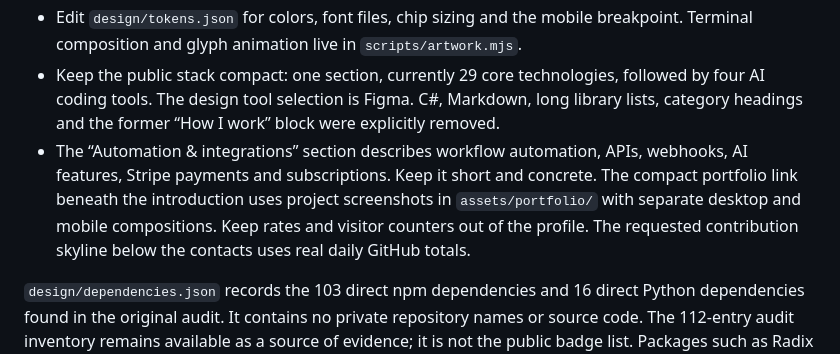
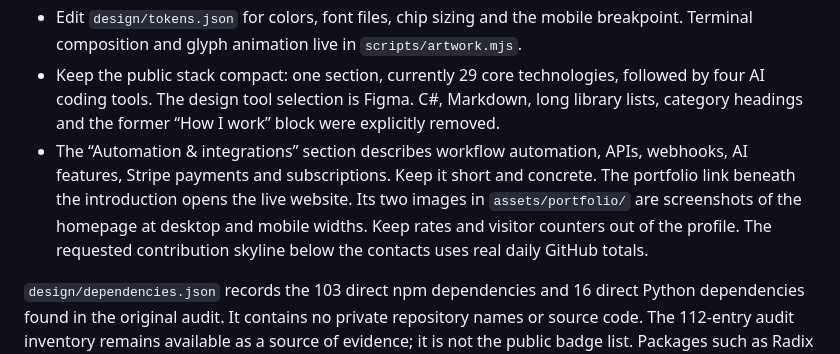
Before and after one commit to NikroZorkin/NikroZorkin, a Markdown page: MAINTAINING.md, the part around the change. Rendered like a GitHub page.

```diff
--- a/MAINTAINING.md
+++ b/MAINTAINING.md
@@ -8,7 +8,7 @@ The deliverable is `README.md` plus `assets/`. It is prepared for the public pro
 - Edit `design/technologies.json` for the underlying audit inventory and badge definitions. Only IDs selected in `profile.json` appear in the README. Each entry uses a Simple Icons slug, a local brand icon or an explicit monogram. `npm` and `python` arrays map dependency aliases to that technology; they never appear in the profile.
 - Edit `design/tokens.json` for colors, font files, chip sizing and the mobile breakpoint. Terminal composition and glyph animation live in `scripts/artwork.mjs`.
 - Keep the public stack compact: one section, currently 29 core technologies, followed by four AI coding tools. The design tool selection is Figma. C#, Markdown, long library lists, category headings and the former “How I work” block were explicitly removed.
-- The “Automation & integrations” section describes workflow automation, APIs, webhooks, AI features, Stripe payments and subscriptions. Keep it short and concrete. The compact portfolio link beneath the introduction uses project screenshots in `assets/portfolio/` with separate desktop and mobile compositions. Keep rates and visitor counters out of the profile. The requested contribution skyline below the contacts uses real daily GitHub totals.
+- The “Automation & integrations” section describes workflow automation, APIs, webhooks, AI features, Stripe payments and subscriptions. Keep it short and concrete. The portfolio link beneath the introduction opens the live website. Its two images in `assets/portfolio/` are screenshots of the homepage at desktop and mobile widths. Keep rates and visitor counters out of the profile. The requested contribution skyline below the contacts uses real daily GitHub totals.
 
 `design/dependencies.json` records the 103 direct npm dependencies and 16 direct Python dependencies found in the original audit. It contains no private repository names or source code. The 112-entry audit inventory remains available as a source of evidence; it is not the public badge list. Packages such as Radix subpackages, font packages, framework adapters and type definitions are explicitly mapped to their parent technology. AI tool experience was supplied by the owner separately.
 
```
Also changed, not shown: ASSET-NOTICES.md (+1 -1 lines), README.md (+4 -4 lines), assets/portfolio/homepage-mobile.png (added), assets/portfolio/homepage.png (added), assets/portfolio/projects-mobile.png (deleted), assets/portfolio/projects.png (deleted), 4 other files.
